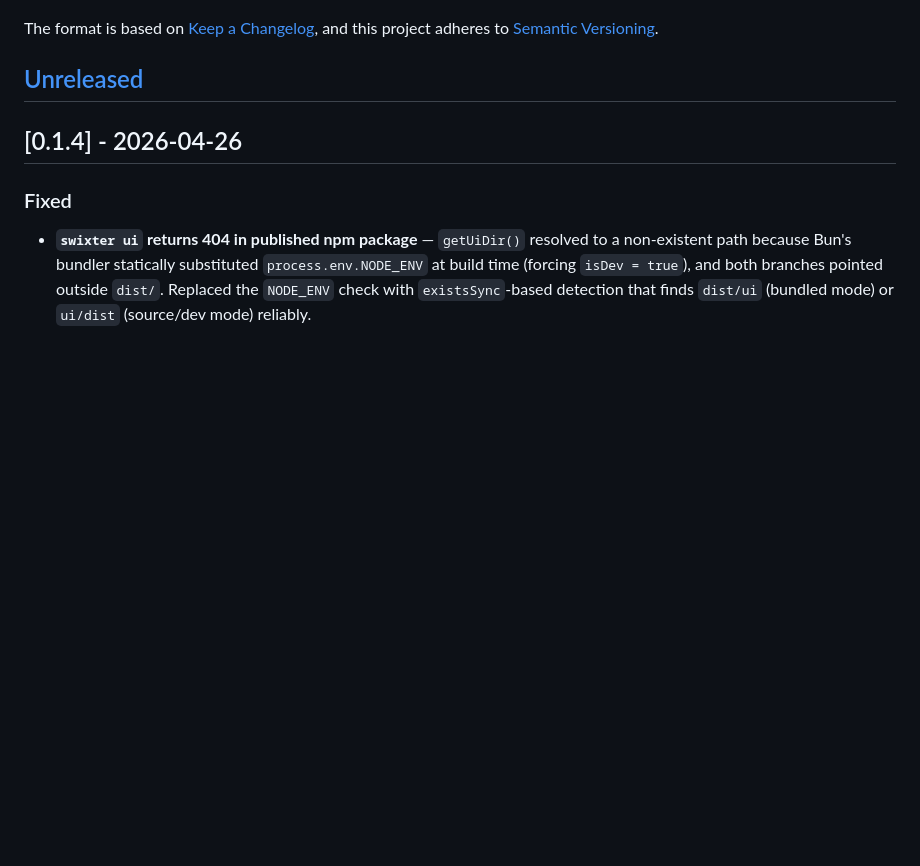
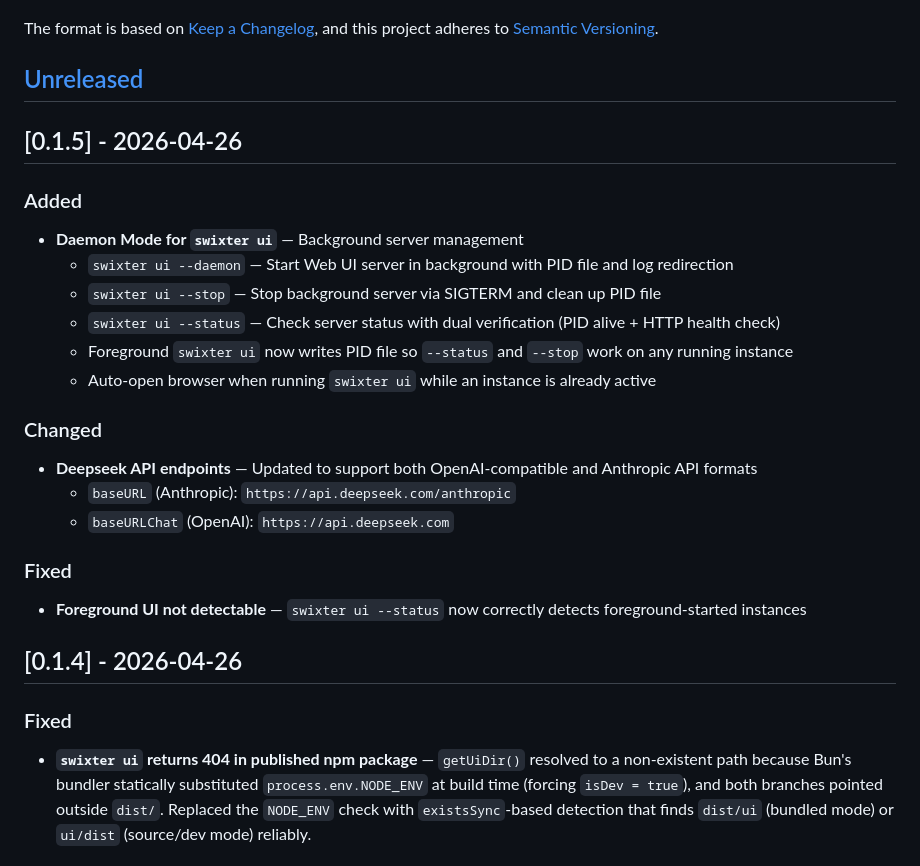
Before and after one commit to dawnswwwww/swixter, a Markdown page: CHANGELOG.md, the part around the change. Drawn GitHub-style; blank space fills up the shorter version.

Commit message:
docs(changelog): update for v0.1.5

```diff
--- a/CHANGELOG.md
+++ b/CHANGELOG.md
@@ -6,6 +6,24 @@ The format is based on [Keep a Changelog](https://keepachangelog.com/en/1.0.0/),
 and this project adheres to [Semantic Versioning](https://semver.org/spec/v2.0.0.html).
 
 ## [Unreleased]
+
+## [0.1.5] - 2026-04-26
+
+### Added
+- **Daemon Mode for `swixter ui`** — Background server management
+  - `swixter ui --daemon` — Start Web UI server in background with PID file and log redirection
+  - `swixter ui --stop` — Stop background server via SIGTERM and clean up PID file
+  - `swixter ui --status` — Check server status with dual verification (PID alive + HTTP health check)
+  - Foreground `swixter ui` now writes PID file so `--status` and `--stop` work on any running instance
+  - Auto-open browser when running `swixter ui` while an instance is already active
+
+### Changed
+- **Deepseek API endpoints** — Updated to support both OpenAI-compatible and Anthropic API formats
+  - `baseURL` (Anthropic): `https://api.deepseek.com/anthropic`
+  - `baseURLChat` (OpenAI): `https://api.deepseek.com`
+
+### Fixed
+- **Foreground UI not detectable** — `swixter ui --status` now correctly detects foreground-started instances
 
 ## [0.1.4] - 2026-04-26
 
```
